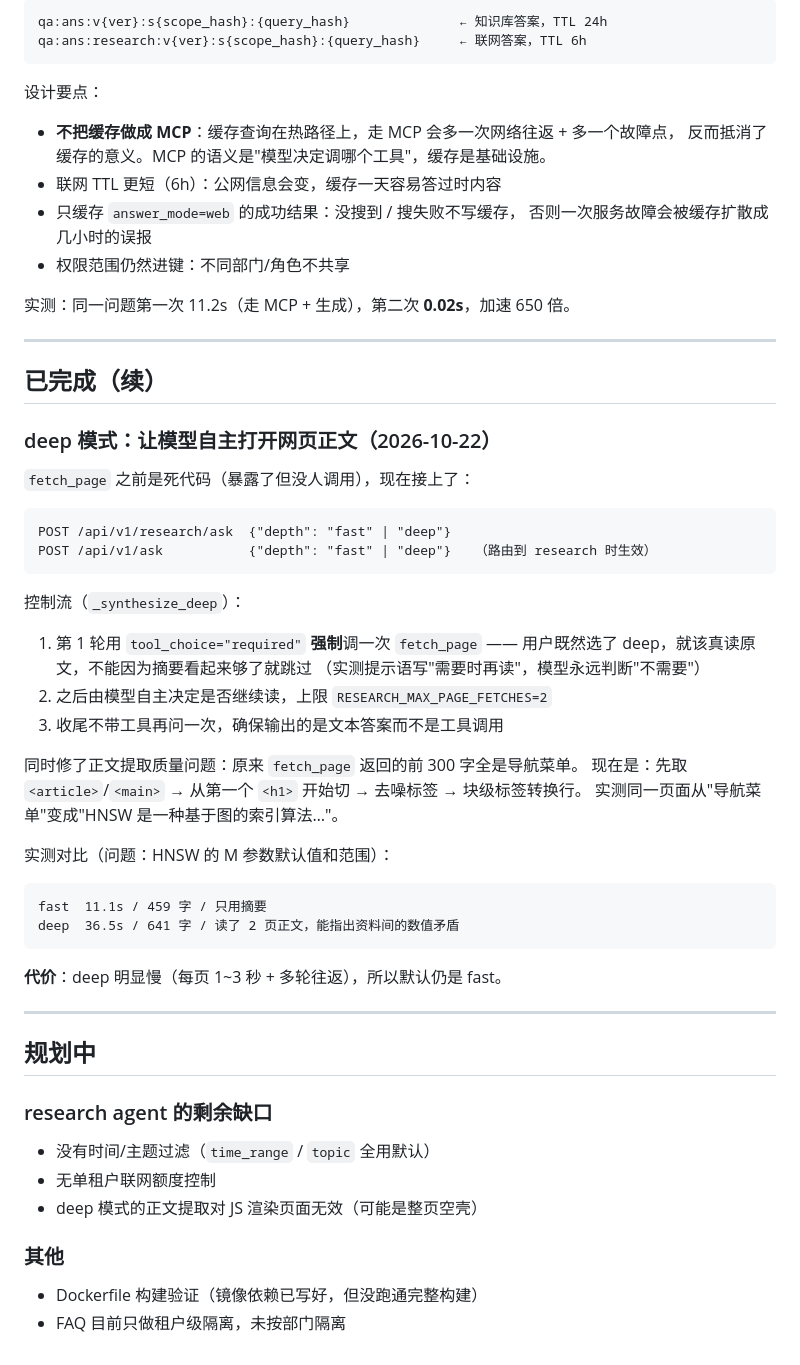
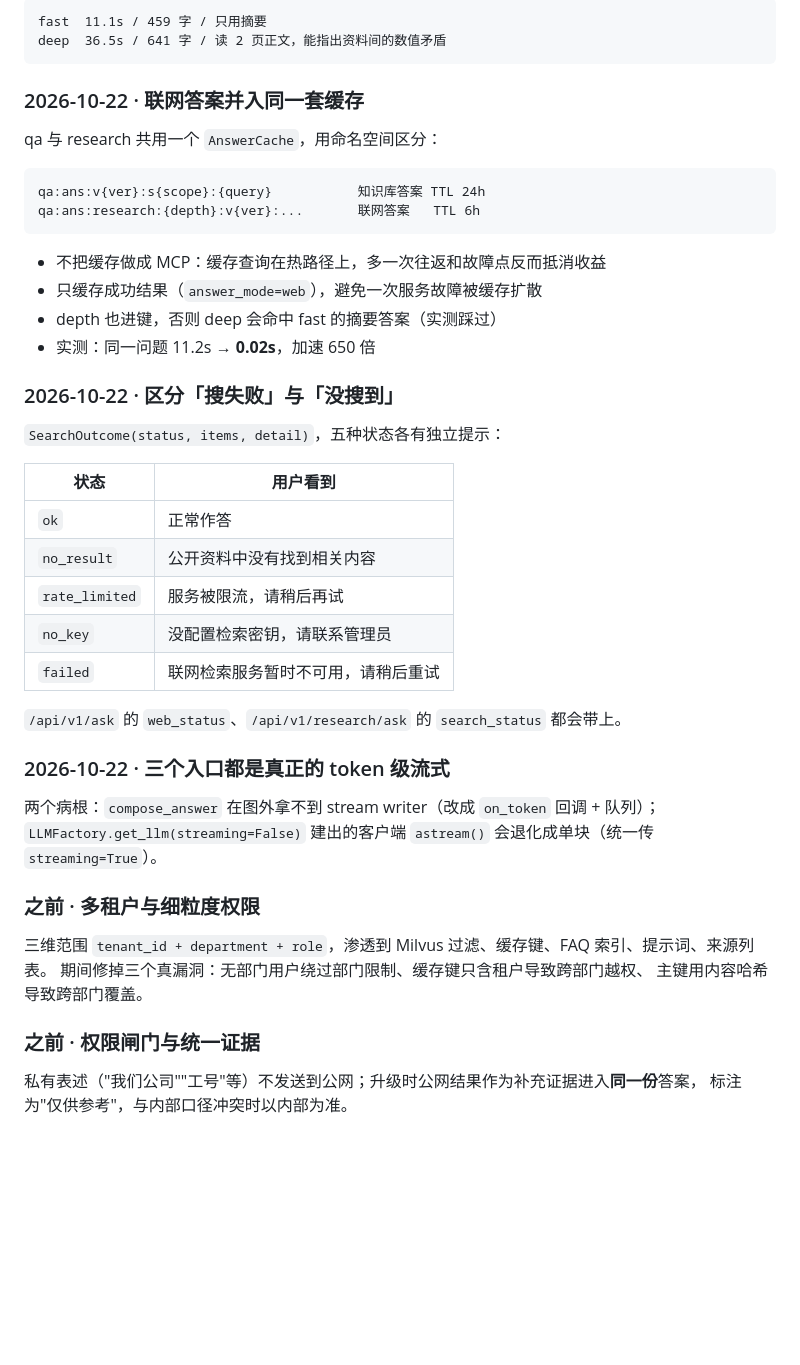
Before and after one commit to 5G555/agent-workbench, a Markdown page: docs/待办.md, the part around one of its changes. GitHub-like rendering; blank space fills up the shorter version.

````diff
--- a/docs/待办.md
+++ b/docs/待办.md
@@ -73,62 +79,49 @@ qa 与 research 共用同一个 `AnswerCache`，靠**命名空间**区分，而
 
 ```
-qa:ans:v{ver}:s{scope_hash}:{query_hash}              ← 知识库答案，TTL 24h
-qa:ans:research:v{ver}:s{scope_hash}:{query_hash}     ← 联网答案，TTL 6h
+fast  11.1s / 459 字 / 只用摘要
+deep  36.5s / 641 字 / 读 2 页正文，能指出资料间的数值矛盾
 ```
 
-设计要点：
-- **不把缓存做成 MCP**：缓存查询在热路径上，走 MCP 会多一次网络往返 + 多一个故障点，
-  反而抵消了缓存的意义。MCP 的语义是"模型决定调哪个工具"，缓存是基础设施。
-- 联网 TTL 更短（6h）：公网信息会变，缓存一天容易答过时内容
-- 只缓存 `answer_mode=web` 的成功结果：没搜到 / 搜失败不写缓存，
-  否则一次服务故障会被缓存扩散成几小时的误报
-- 权限范围仍然进键：不同部门/角色不共享
+### 2026-10-22 · 联网答案并入同一套缓存
 
-实测：同一问题第一次 11.2s（走 MCP + 生成），第二次 **0.02s**，加速 650 倍。
-
----
-
-## 已完成（续）
-
-### deep 模式：让模型自主打开网页正文（2026-10-22）
-
-`fetch_page` 之前是死代码（暴露了但没人调用），现在接上了：
+qa 与 research 共用一个 `AnswerCache`，用命名空间区分：
 
 ```
-POST /api/v1/research/ask  {"depth": "fast" | "deep"}
-POST /api/v1/ask           {"depth": "fast" | "deep"}   （路由到 research 时生效）
+qa:ans:v{ver}:s{scope}:{query}           知识库答案 TTL 24h
+qa:ans:research:{depth}:v{ver}:...       联网答案   TTL 6h
 ```
 
-控制流（`_synthesize_deep`）：
-1. 第 1 轮用 `tool_choice="required"` **强制**调一次 `fetch_page`
-   —— 用户既然选了 deep，就该真读原文，不能因为摘要看起来够了就跳过
-   （实测提示语写"需要时再读"，模型永远判断"不需要"）
-2. 之后由模型自主决定是否继续读，上限 `RESEARCH_MAX_PAGE_FETCHES=2`
-3. 收尾不带工具再问一次，确保输出的是文本答案而不是工具调用
+- 不把缓存做成 MCP：缓存查询在热路径上，多一次往返和故障点反而抵消收益
+- 只缓存成功结果（`answer_mode=web`），避免一次服务故障被缓存扩散
+- depth 也进键，否则 deep 会命中 fast 的摘要答案（实测踩过）
+- 实测：同一问题 11.2s → **0.02s**，加速 650 倍
 
-同时修了正文提取质量问题：原来 `fetch_page` 返回的前 300 字全是导航菜单。
-现在是：先取 `<article>`/`<main>` → 从第一个 `<h1>` 开始切 → 去噪标签 → 块级标签转换行。
-实测同一页面从"导航菜单"变成"HNSW 是一种基于图的索引算法…"。
+### 2026-10-22 · 区分「搜失败」与「没搜到」
 
-实测对比（问题：HNSW 的 M 参数默认值和范围）：
-```
-fast  11.1s / 459 字 / 只用摘要
-deep  36.5s / 641 字 / 读了 2 页正文，能指出资料间的数值矛盾
-```
+`SearchOutcome(status, items, detail)`，五种状态各有独立提示：
 
-**代价**：deep 明显慢（每页 1~3 秒 + 多轮往返），所以默认仍是 fast。
+| 状态 | 用户看到 |
+|---|---|
+| `ok` | 正常作答 |
+| `no_result` | 公开资料中没有找到相关内容 |
+| `rate_limited` | 服务被限流，请稍后再试 |
+| `no_key` | 没配置检索密钥，请联系管理员 |
+| `failed` | 联网检索服务暂时不可用，请稍后重试 |
 
----
+`/api/v1/ask` 的 `web_status`、`/api/v1/research/ask` 的 `search_status` 都会带上。
 
-## 规划中
+### 2026-10-22 · 三个入口都是真正的 token 级流式
 
-### research agent 的剩余缺口
+两个病根：`compose_answer` 在图外拿不到 stream writer（改成 `on_token` 回调 + 队列）；
+`LLMFactory.get_llm(streaming=False)` 建出的客户端 `astream()` 会退化成单块（统一传 `streaming=True`）。
 
-- 没有时间/主题过滤（`time_range` / `topic` 全用默认）
-- 无单租户联网额度控制
-- deep 模式的正文提取对 JS 渲染页面无效（可能是整页空壳）
+### 之前 · 多租户与细粒度权限
 
-### 其他
+三维范围 `tenant_id + department + role`，渗透到 Milvus 过滤、缓存键、FAQ 索引、提示词、来源列表。
+期间修掉三个真漏洞：无部门用户绕过部门限制、缓存键只含租户导致跨部门越权、
+主键用内容哈希导致跨部门覆盖。
 
-- Dockerfile 构建验证（镜像依赖已写好，但没跑通完整构建）
-- FAQ 目前只做租户级隔离，未按部门隔离
+### 之前 · 权限闸门与统一证据
+
+私有表述（"我们公司""工号"等）不发送到公网；升级时公网结果作为补充证据进入**同一份**答案，
+标注为"仅供参考"，与内部口径冲突时以内部为准。
````
Also changed, not shown: other parts of docs/待办.md (+63 -57 lines).
